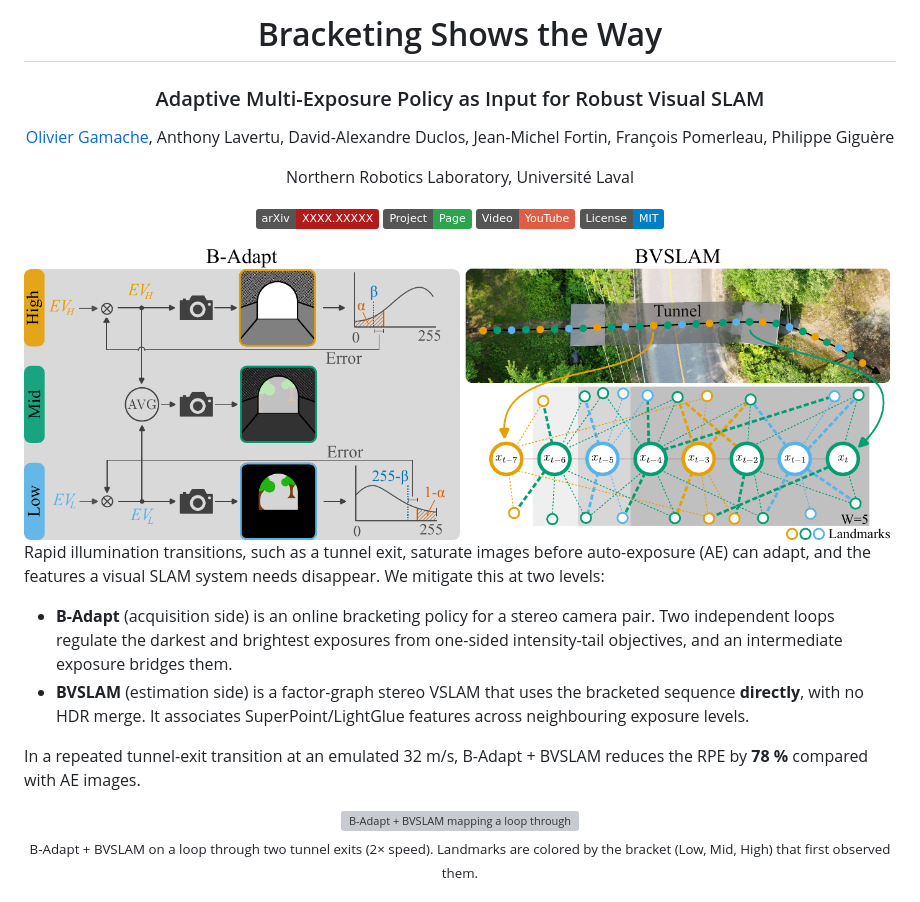
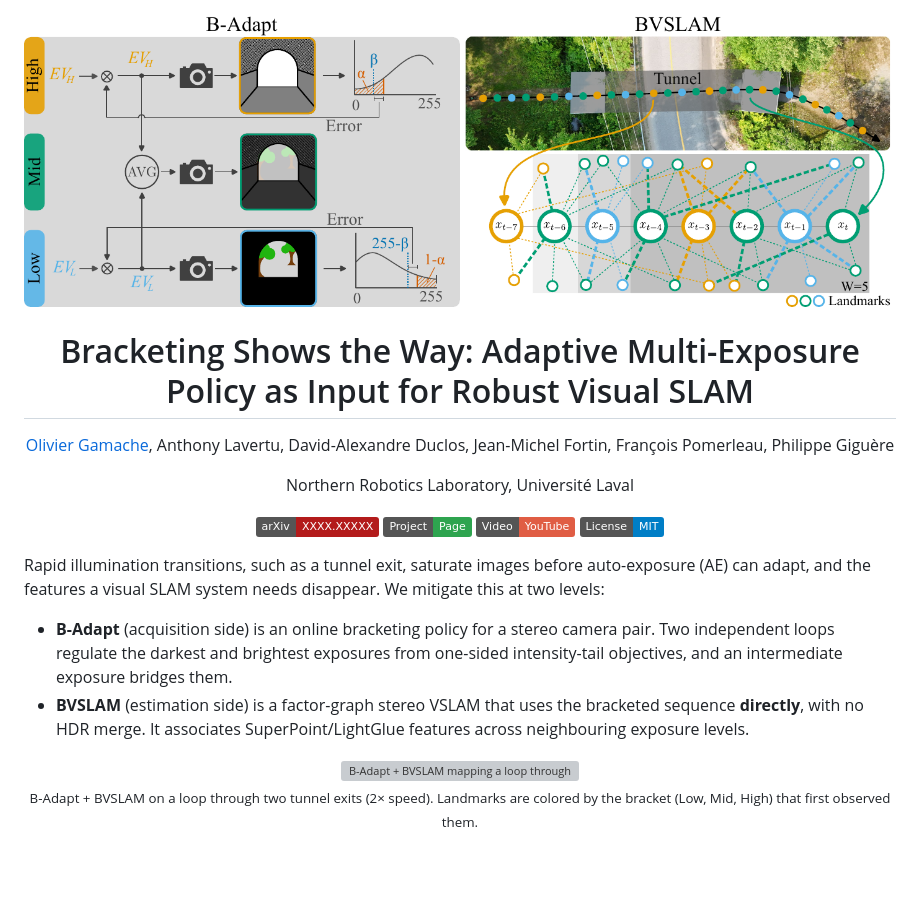
Before and after one commit to norlab-ulaval/bracketing-shows-the-way, a Markdown page: README.md, the part around the change. Rendered like a GitHub page; badges without logos; blank space fills up the shorter version; grey boxes are pictures that could not be loaded.

Commit message:
README: pipeline figure above a one-line title, no headline number

```diff
--- a/README.md
+++ b/README.md
@@ -1,7 +1,8 @@
 <div align="center">
 
-# Bracketing Shows the Way
-### Adaptive Multi-Exposure Policy as Input for Robust Visual SLAM
+<img src="docs/assets/pipeline.png" width="100%" alt="B-Adapt and BVSLAM pipeline"/>
+
+# Bracketing Shows the Way: Adaptive Multi-Exposure Policy as Input for Robust Visual SLAM
 
 [Olivier Gamache](https://norlab.ulaval.ca), Anthony Lavertu, David-Alexandre Duclos, Jean-Michel Fortin, François Pomerleau, Philippe Giguère
 
@@ -12,16 +13,12 @@ Northern Robotics Laboratory, Université Laval
 [![Video](https://img.shields.io/badge/Video-YouTube-red.svg)](https://youtu.be/6PZw8dDni28)
 [![License: MIT](https://img.shields.io/badge/License-MIT-blue.svg)](LICENSE)
 
-<img src="docs/assets/pipeline.png" width="100%" alt="B-Adapt and BVSLAM pipeline"/>
-
 </div>
 
 Rapid illumination transitions, such as a tunnel exit, saturate images before auto-exposure (AE) can adapt, and the features a visual SLAM system needs disappear. We mitigate this at two levels:
 
 - **B-Adapt** (acquisition side) is an online bracketing policy for a stereo camera pair. Two independent loops regulate the darkest and brightest exposures from one-sided intensity-tail objectives, and an intermediate exposure bridges them.
 - **BVSLAM** (estimation side) is a factor-graph stereo VSLAM that uses the bracketed sequence **directly**, with no HDR merge. It associates SuperPoint/LightGlue features across neighbouring exposure levels.
-
-In a repeated tunnel-exit transition at an emulated 32 m/s, B-Adapt + BVSLAM reduces the RPE by **78 %** compared with AE images.
 
 <div align="center">
 <img src="docs/assets/bvslam_loop.gif" width="80%" alt="B-Adapt + BVSLAM mapping a loop through two tunnel exits; landmarks are colored by the bracket that first observed them"/>
```
